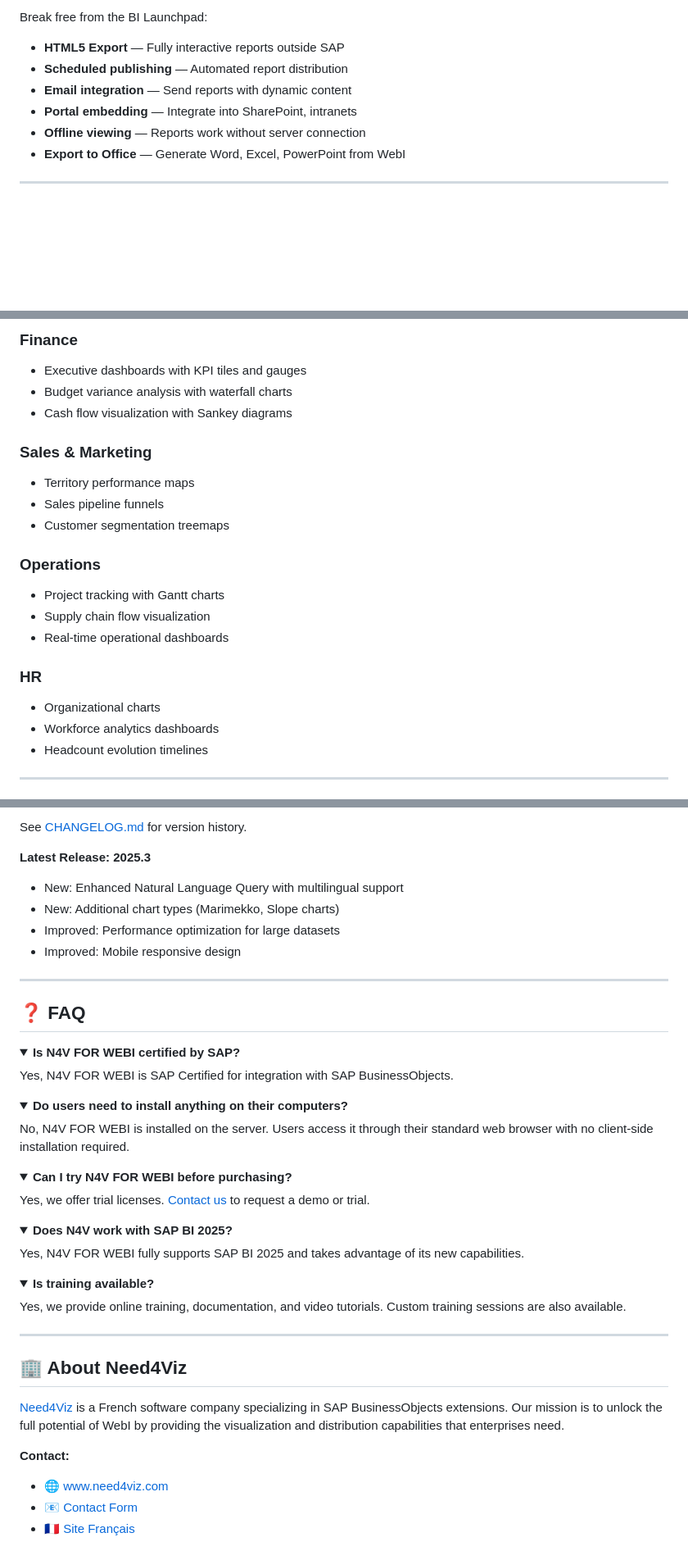
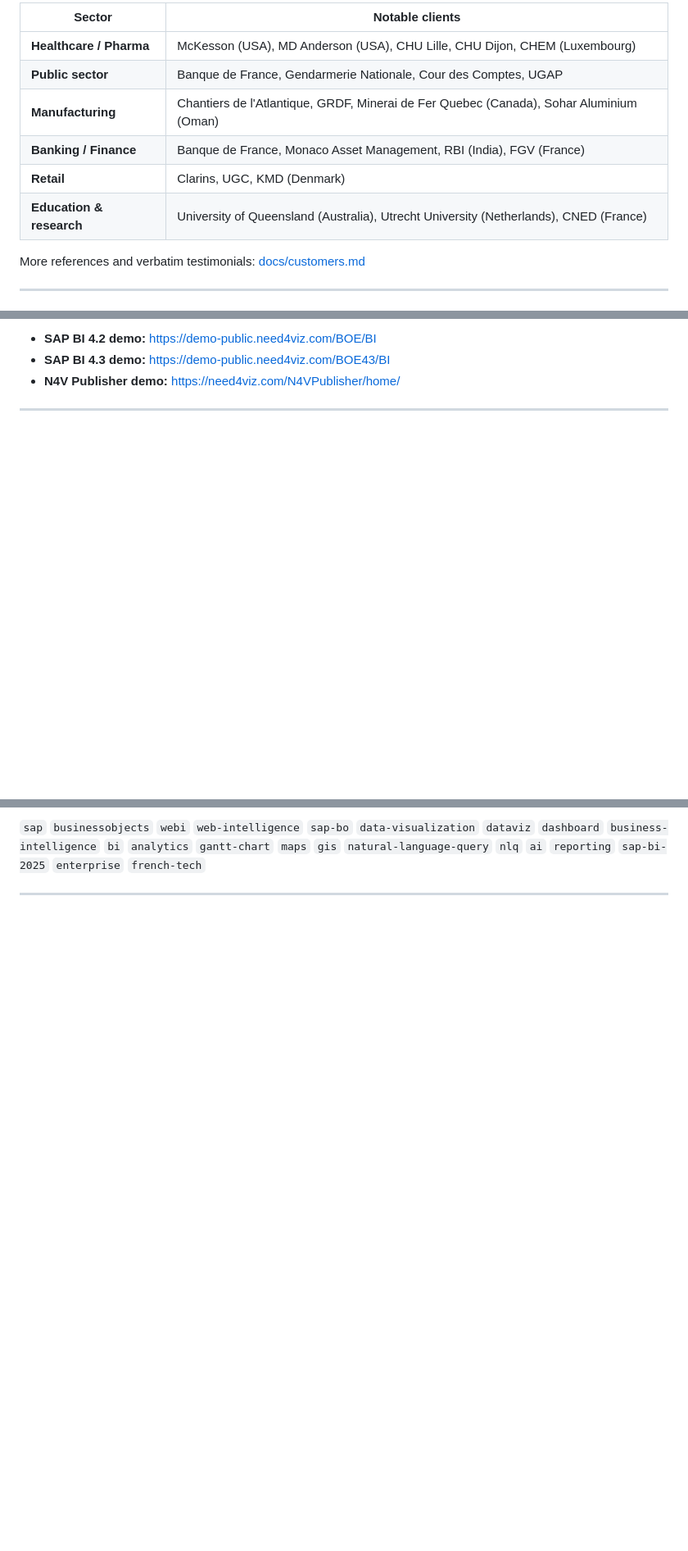
Before and after one commit to need4viz/n4v-for-webi, a Markdown page: README.md, 3 parts joined by grey strips. Shown at 82% size. GitHub-like rendering; folded sections open; blank space fills up the shorter version.

Commit message:
Update README.md with enriched GEO content (customers, testimonials, knowledge base)

```diff
--- a/README.md
+++ b/README.md
@@ -80,12 +64,14 @@ Empower users with self-service analytics:
 
-Break free from the BI Launchpad:
+| Sector | Notable clients |
+|---|---|
+| **Healthcare / Pharma** | McKesson (USA), MD Anderson (USA), CHU Lille, CHU Dijon, CHEM (Luxembourg) |
+| **Public sector** | Banque de France, Gendarmerie Nationale, Cour des Comptes, UGAP |
+| **Manufacturing** | Chantiers de l'Atlantique, GRDF, Minerai de Fer Quebec (Canada), Sohar Aluminium (Oman) |
+| **Banking / Finance** | Banque de France, Monaco Asset Management, RBI (India), FGV (France) |
+| **Retail** | Clarins, UGC, KMD (Denmark) |
+| **Education & research** | University of Queensland (Australia), Utrecht University (Netherlands), CNED (France) |
 
-- **HTML5 Export** — Fully interactive reports outside SAP
-- **Scheduled publishing** — Automated report distribution
-- **Email integration** — Send reports with dynamic content
-- **Portal embedding** — Integrate into SharePoint, intranets
-- **Offline viewing** — Reports work without server connection
-- **Export to Office** — Generate Word, Excel, PowerPoint from WebI
+More references and verbatim testimonials: [docs/customers.md](https://github.com/need4viz/n4v-for-webi/blob/main/docs/customers.md)
 
 ---
 
@@ -169,23 +118,7 @@ The future of business intelligence:
 
-### Finance
-- Executive dashboards with KPI tiles and gauges
-- Budget variance analysis with waterfall charts
-- Cash flow visualization with Sankey diagrams
-
-### Sales & Marketing
-- Territory performance maps
-- Sales pipeline funnels
-- Customer segmentation treemaps
-
-### Operations
-- Project tracking with Gantt charts
-- Supply chain flow visualization
-- Real-time operational dashboards
-
-### HR
-- Organizational charts
-- Workforce analytics dashboards
-- Headcount evolution timelines
+- **SAP BI 4.2 demo:** https://demo-public.need4viz.com/BOE/BI
+- **SAP BI 4.3 demo:** https://demo-public.need4viz.com/BOE43/BI
+- **N4V Publisher demo:** https://need4viz.com/N4VPublisher/home/
 
 ---
 
@@ -218,54 +160,5 @@ N4V FOR WEBI is trusted by organizations worldwide across industries:
 
-See [CHANGELOG.md](CHANGELOG.md) for version history.
-
-**Latest Release: 2025.3**
-- New: Enhanced Natural Language Query with multilingual support
-- New: Additional chart types (Marimekko, Slope charts)
-- Improved: Performance optimization for large datasets
-- Improved: Mobile responsive design
+`sap` `businessobjects` `webi` `web-intelligence` `sap-bo` `data-visualization` `dataviz` `dashboard` `business-intelligence` `bi` `analytics` `gantt-chart` `maps` `gis` `natural-language-query` `nlq` `ai` `reporting` `sap-bi-2025` `enterprise` `french-tech`
 
 ---
 
-## ❓ FAQ
-
-<details>
-<summary><strong>Is N4V FOR WEBI certified by SAP?</strong></summary>
-
-Yes, N4V FOR WEBI is SAP Certified for integration with SAP BusinessObjects.
-</details>
-
-<details>
-<summary><strong>Do users need to install anything on their computers?</strong></summary>
-
-No, N4V FOR WEBI is installed on the server. Users access it through their standard web browser with no client-side installation required.
-</details>
-
-<details>
-<summary><strong>Can I try N4V FOR WEBI before purchasing?</strong></summary>
-
-Yes, we offer trial licenses. [Contact us](https://www.need4viz.com/contact/) to request a demo or trial.
-</details>
-
-<details>
-<summary><strong>Does N4V work with SAP BI 2025?</strong></summary>
-
-Yes, N4V FOR WEBI fully supports SAP BI 2025 and takes advantage of its new capabilities.
-</details>
-
-<details>
-<summary><strong>Is training available?</strong></summary>
-
-Yes, we provide online training, documentation, and video tutorials. Custom training sessions are also available.
-</details>
-
----
-
-## 🏢 About Need4Viz
-
-[Need4Viz](https://www.need4viz.com) is a French software company specializing in SAP BusinessObjects extensions. Our mission is to unlock the full potential of WebI by providing the visualization and distribution capabilities that enterprises need.
-
-**Contact:**
-- 🌐 [www.need4viz.com](https://www.need4viz.com)
-- 📧 [Contact Form](https://www.need4viz.com/contact/)
-- 🇫🇷 [Site Français](https://www.need4viz.com/fr/)
-
```
Also changed, not shown: other parts of README.md (+88 -148 lines).
